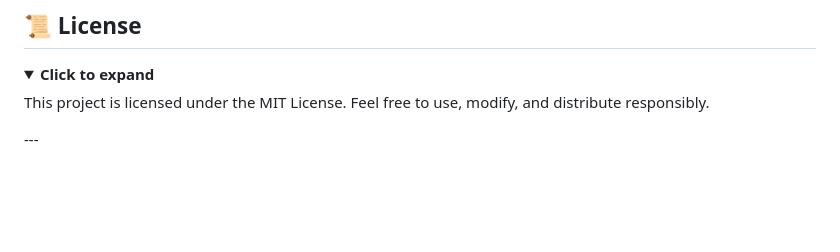
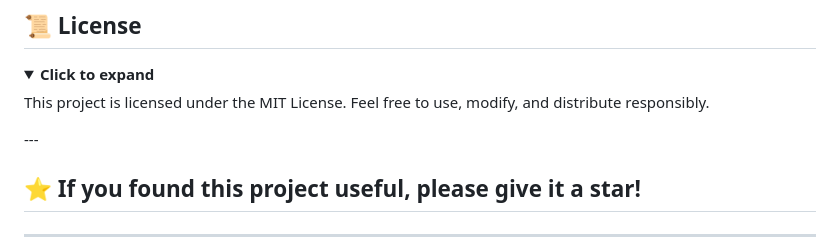
Before and after one commit to alok-kumar8765/Cool_Project_2, a Markdown page: whatsapp_Bot/README.md, the part around one of its changes. Rendered like a GitHub page; folded sections open; blank space fills up the shorter version.

```diff
--- a/whatsapp_Bot/README.md
+++ b/whatsapp_Bot/README.md
@@ -292,3 +293,7 @@ Feel free to use, modify, and distribute responsibly.
 
 </details>
 ---
+
+## ⭐ If you found this project useful, please give it a star!
+
+---
```
Also changed, not shown: other parts of whatsapp_Bot/README.md (+2 -1 lines).
